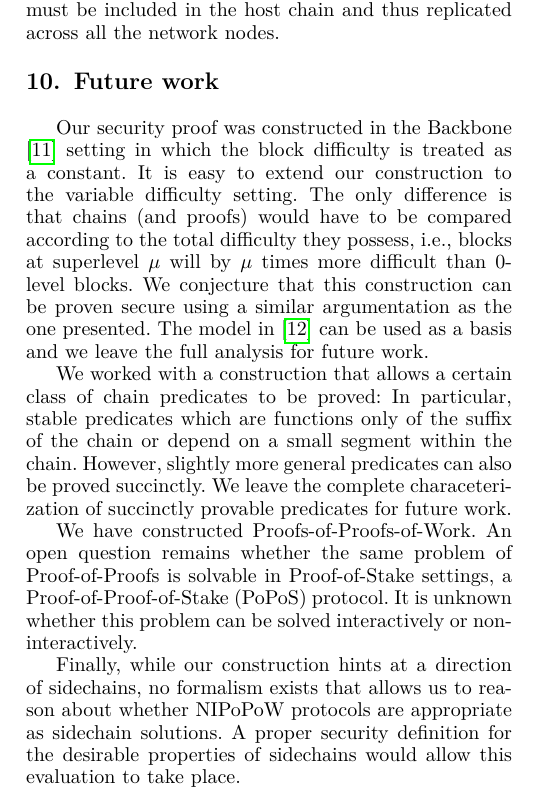
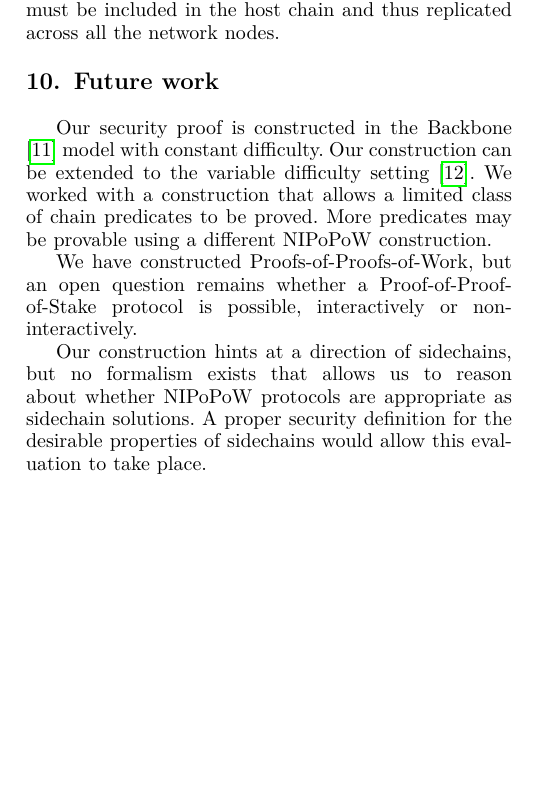
Before and after one commit to dionyziz/popow, a LaTeX paper (whitepaper/nipopows-ieee.tex, which reads whitepaper/future.tex): part of one column of page 14 of 23, cut so that both start at the same text, the shorter picture padded with empty space. Compiled offline with pdfLaTeX.

Commit message:
Shorten future work section

```diff
--- a/whitepaper/future.tex
+++ b/whitepaper/future.tex
@@ -1,27 +1,16 @@
 \section{Future work}
 
-Our security proof was constructed in the Backbone \cite{backbone} setting in
-which the block difficulty is treated as a constant.  It is easy to extend our
-construction to the variable difficulty setting.  The only difference is that
-chains (and proofs)  would have to be compared according to the total difficulty
-they possess, i.e.,  blocks at superlevel $\mu$ will by $\mu$ times more
-difficult than $0$-level blocks. We conjecture that this construction can be
-proven secure using a similar argumentation as the one presented. The model in
-\cite{backbone2} can be used as a basis and   we leave the full analysis  for
-future work.
+Our security proof is constructed in the Backbone \cite{backbone} model with
+constant difficulty. Our construction can be extended to the variable difficulty
+setting \cite{backbone2}. We worked with a construction that allows a limited
+class of chain predicates to be proved. More predicates may be provable using a
+different NIPoPoW construction.
 
-We worked with a construction that allows a certain class of chain predicates to
-be proved: In particular, stable predicates which are functions only of the
-suffix of the chain or depend on a small segment within the chain. However,
-slightly more general predicates can also be proved succinctly. We leave the
-complete characeterization of succinctly provable predicates for future work.
+We have constructed Proofs-of-Proofs-of-Work, but an open question remains
+whether a Proof-of-Proof-of-Stake protocol is possible, interactively or
+non-interactively.
 
-We have constructed Proofs-of-Proofs-of-Work. An open question remains whether
-the same problem of Proof-of-Proofs is solvable in Proof-of-Stake settings, a
-Proof-of-Proof-of-Stake (PoPoS) protocol. It is unknown whether this problem can
-be solved interactively or non-interactively.
-
-Finally, while our construction hints at a direction of sidechains, no formalism
-exists that allows us to reason about whether NIPoPoW protocols are appropriate
-as sidechain solutions. A proper security definition for the desirable
-properties of sidechains would allow this evaluation to take place.
+Our construction hints at a direction of sidechains, but no formalism exists
+that allows us to reason about whether NIPoPoW protocols are appropriate as
+sidechain solutions. A proper security definition for the desirable properties
+of sidechains would allow this evaluation to take place.
```
